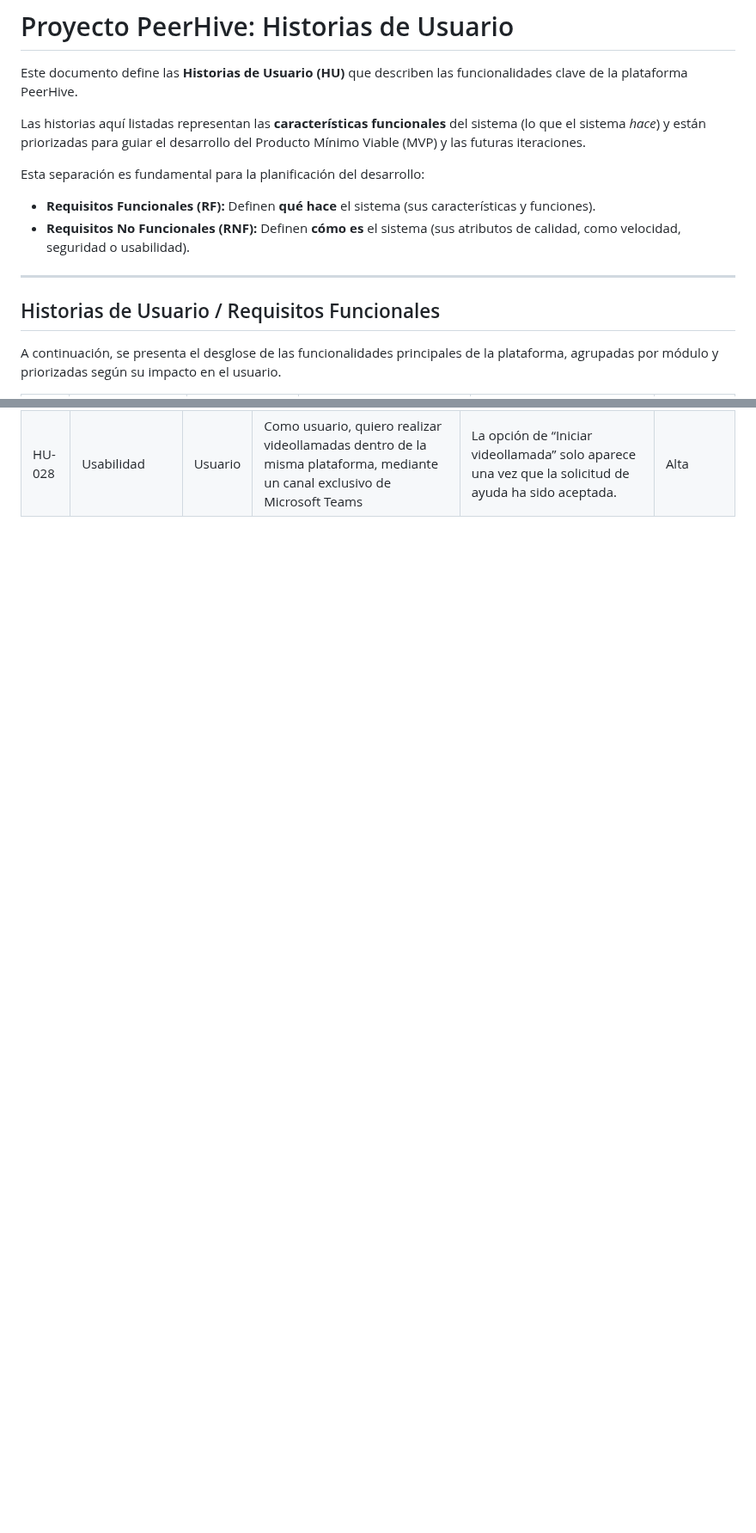
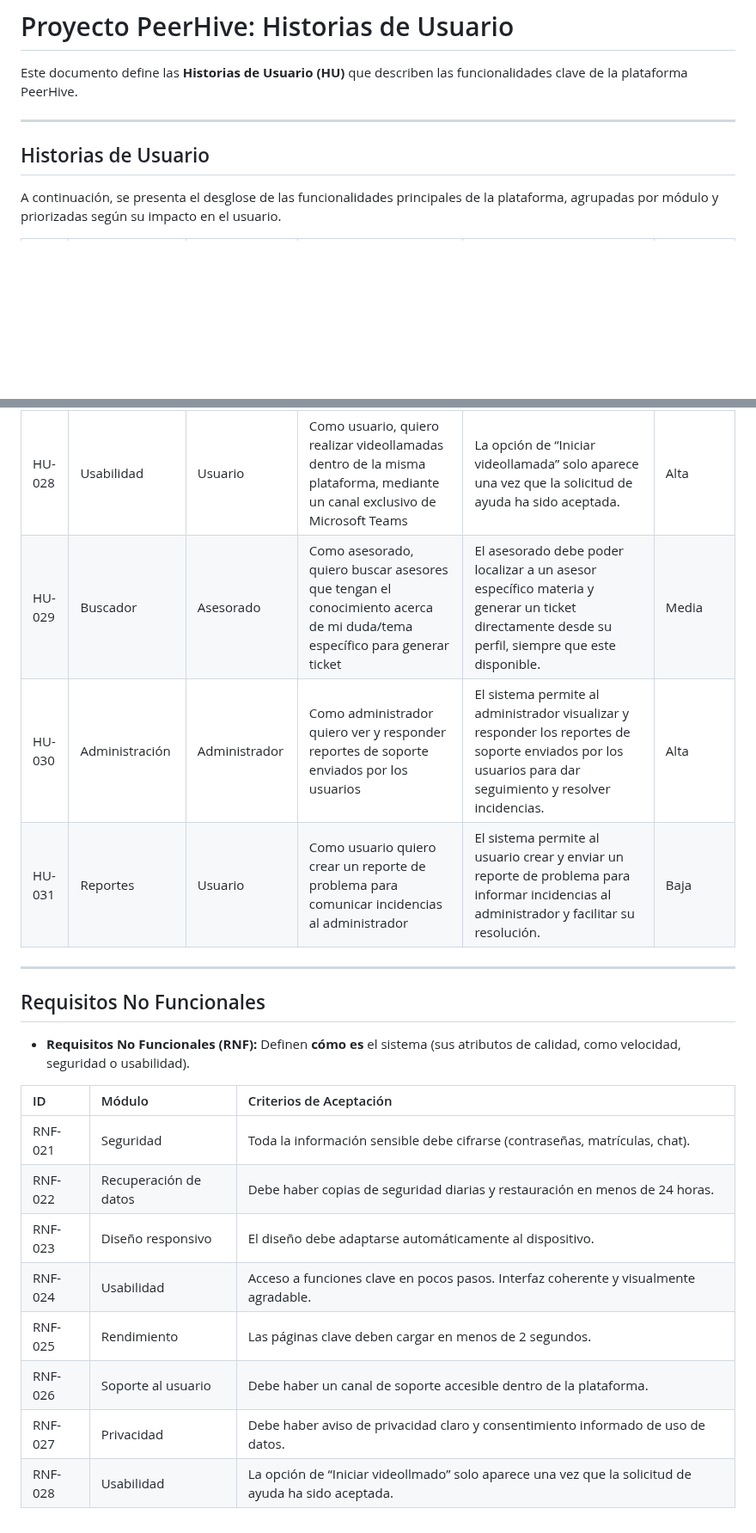
Before and after one commit to David-Alcocer/Equipo-6-Fundamentos-De-Software, a Markdown page: Requisitos 💻/Historias De Usario.md, 2 parts joined by grey strips. Shown at 86% size. Rendered like a GitHub page; blank space fills up the shorter version.

Commit message:
add Historias de usuario en markdown

```diff
--- a/Requisitos 💻/Historias De Usario.md
+++ b/Requisitos 💻/Historias De Usario.md
@@ -2,14 +2,9 @@
 
 Este documento define las **Historias de Usuario (HU)** que describen las funcionalidades clave de la plataforma PeerHive.
 
-Las historias aquí listadas representan las **características funcionales** del sistema (lo que el sistema *hace*) y están priorizadas para guiar el desarrollo del Producto Mínimo Viable (MVP) y las futuras iteraciones.
-
-Esta separación es fundamental para la planificación del desarrollo:
-* **Requisitos Funcionales (RF):** Definen **qué hace** el sistema (sus características y funciones).
-* **Requisitos No Funcionales (RNF):** Definen **cómo es** el sistema (sus atributos de calidad, como velocidad, seguridad o usabilidad).
 ---
 
-## Historias de Usuario / Requisitos Funcionales
+## Historias de Usuario
 
 A continuación, se presenta el desglose de las funcionalidades principales de la plataforma, agrupadas por módulo y priorizadas según su impacto en el usuario.
 
@@ -54,3 +37,23 @@ Estos son los requisitos que describen **atributos de calidad, restricciones o e
 | HU-026 | Soporte al usuario | Usuario | Como usuario, quiero poder reportar errores o pedir soporte técnico fácilmente, para resolver problemas rápidamente. | Debe haber un canal de soporte accesible dentro de la plataforma. | Baja |
 | HU-027 | Privacidad | Usuario | Como usuario, quiero saber que la plataforma respeta mi privacidad y mis datos, para confiar en su uso académico. | Debe haber aviso de privacidad claro y consentimiento informado de uso de datos. | Alta |
 | HU-028 | Usabilidad | Usuario | Como usuario, quiero realizar videollamadas dentro de la misma plataforma, mediante un canal exclusivo de Microsoft Teams | La opción de “Iniciar videollamada” solo aparece una vez que la solicitud de ayuda ha sido aceptada. | Alta |
+| HU-029 | Buscador | Asesorado | Como asesorado, quiero buscar asesores que tengan el conocimiento acerca de mi duda/tema específico para generar ticket | El asesorado debe poder localizar a un asesor específico materia y generar un ticket directamente desde su perfil, siempre que este disponible. | Media |
+| HU-030 | Administración | Administrador | Como administrador quiero ver y responder reportes de soporte enviados por los usuarios | El sistema permite al administrador visualizar y responder los reportes de soporte enviados por los usuarios para dar seguimiento y resolver incidencias. | Alta |
+| HU-031 | Reportes | Usuario | Como usuario quiero crear un reporte de problema para comunicar incidencias al administrador | El sistema permite al usuario crear y enviar un reporte de problema para informar incidencias al administrador y facilitar su resolución. | Baja |
+
+---
+
+## Requisitos No Funcionales
+
+* **Requisitos No Funcionales (RNF):** Definen **cómo es** el sistema (sus atributos de calidad, como velocidad, seguridad o usabilidad).
+
+| ID | Módulo | Criterios de Aceptación |
+| :--- | :--- | :--- |
+| RNF-021 | Seguridad | Toda la información sensible debe cifrarse (contraseñas, matrículas, chat). |
+| RNF-022 | Recuperación de datos | Debe haber copias de seguridad diarias y restauración en menos de 24 horas. |
+| RNF-023 | Diseño responsivo | El diseño debe adaptarse automáticamente al dispositivo. |
+| RNF-024 | Usabilidad | Acceso a funciones clave en pocos pasos. Interfaz coherente y visualmente agradable. |
+| RNF-025 | Rendimiento | Las páginas clave deben cargar en menos de 2 segundos. |
+| RNF-026 | Soporte al usuario | Debe haber un canal de soporte accesible dentro de la plataforma. |
+| RNF-027 | Privacidad | Debe haber aviso de privacidad claro y consentimiento informado de uso de datos. |
+| RNF-028 | Usabilidad | La opción de “Iniciar videollmado” solo aparece una vez que la solicitud de ayuda ha sido aceptada. |
```
Also changed, not shown: other parts of Requisitos 💻/Historias De Usario.md (+0 -12 lines).
